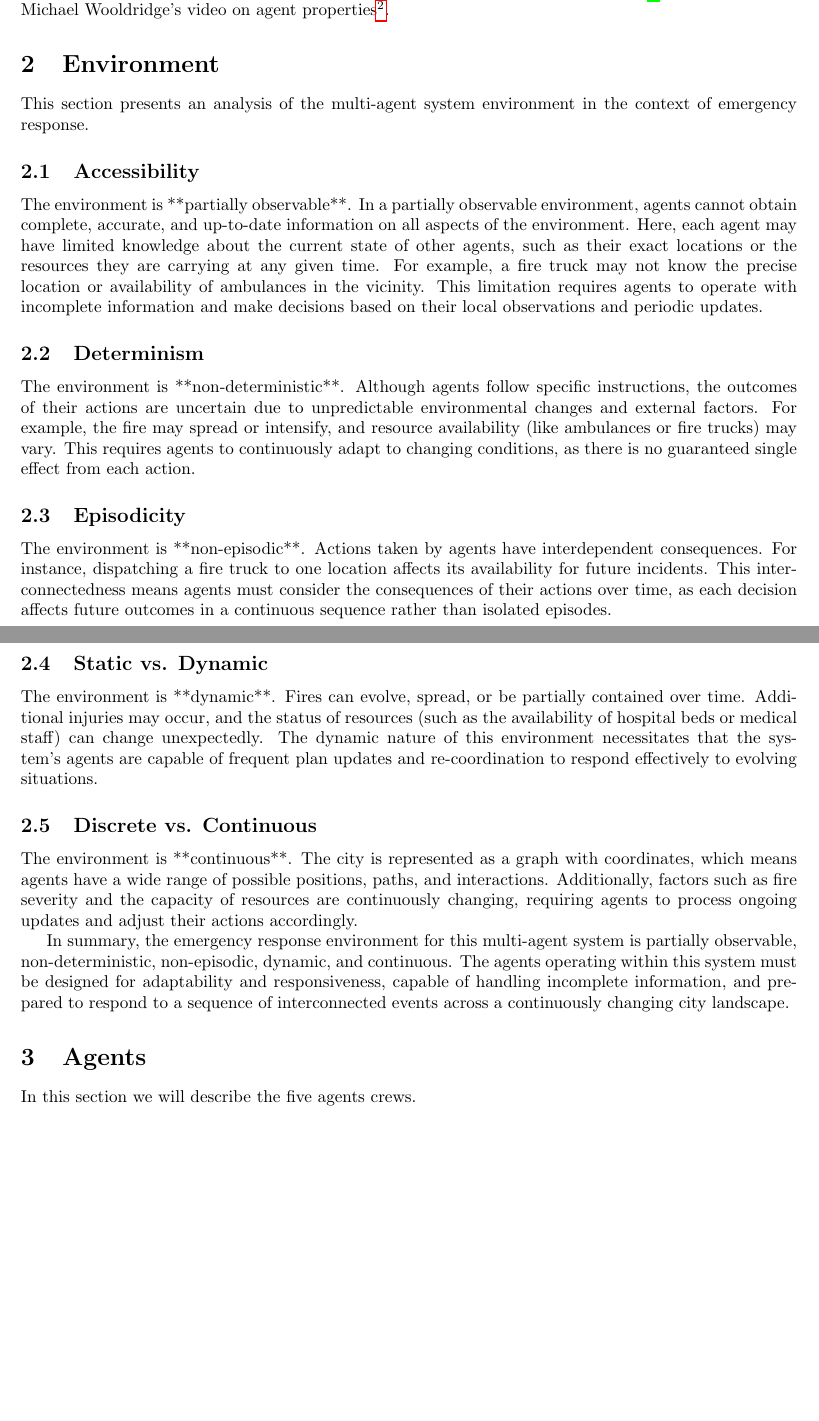
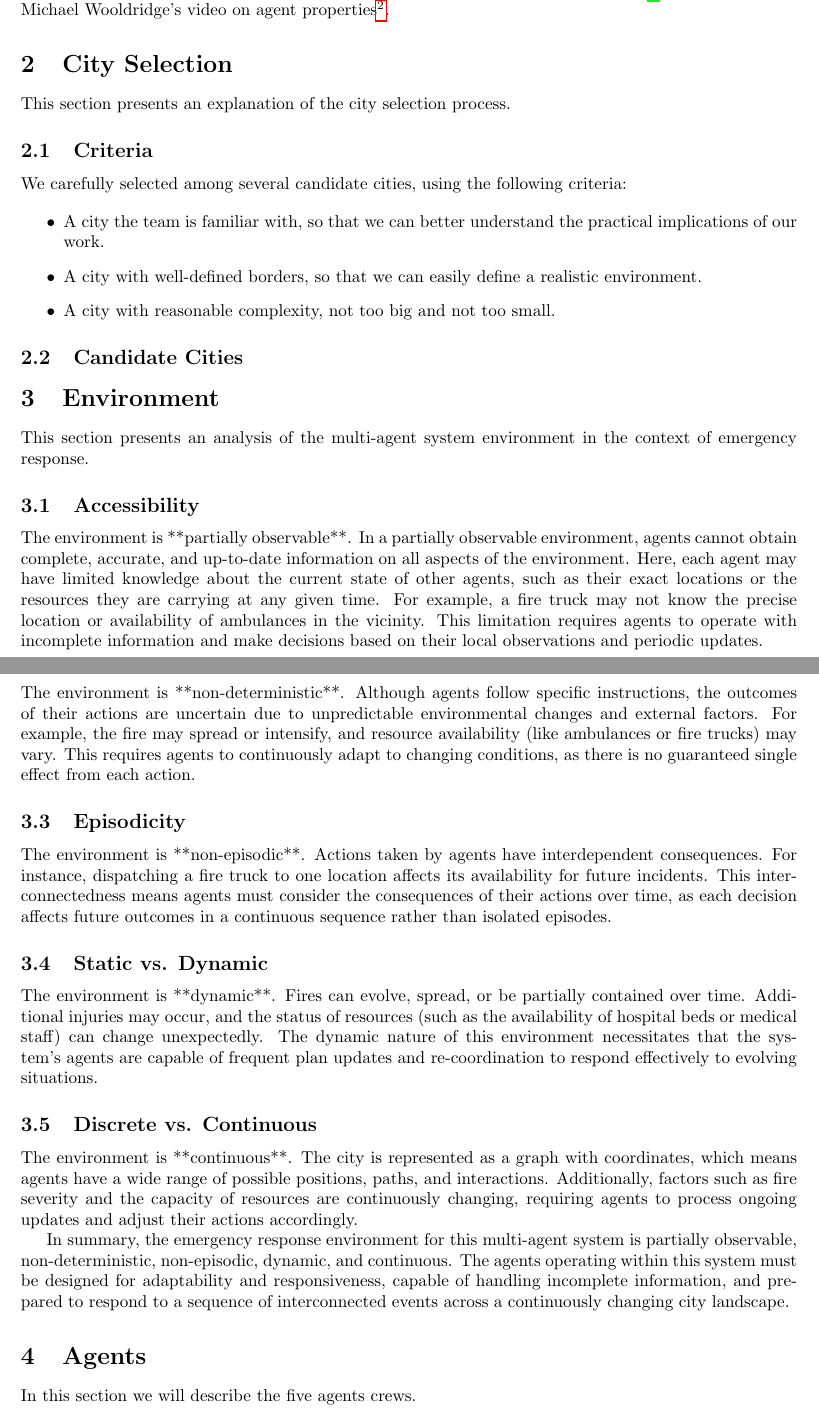
Before and after one commit to ZachParent/mai-multi-agent-systems, a LaTeX document (practical/reports/design/design.tex, which reads practical/reports/design/2-city-selection.tex, practical/reports/design/3-agents.tex, practical/reports/design/4-agents.tex): two parts of pages 2 and 3 of 8 before the commit and two parts of pages 2 and 4 of 9 after it, joined at a grey line, cut so that both start at the same text, the shorter picture padded with empty space. Compiled offline with pdfLaTeX.

Commit message:
add 2-city-selection and shift the numbers for other sections

```diff
--- /dev/null
+++ b/practical/reports/design/2-city-selection.tex
@@ -0,0 +1,16 @@
+\section{City Selection}
+\label{sec:city-selection}
+
+This section presents an explanation of the city selection process.
+
+\subsection{Criteria}
+
+We carefully selected among several candidate cities, using the following criteria:
+
+\begin{itemize}
+    \item A city the team is familiar with, so that we can better understand the practical implications of our work.
+    \item A city with well-defined borders, so that we can easily define a realistic environment.
+    \item A city with reasonable complexity, not too big and not too small.
+\end{itemize}
+
+\subsection{Candidate Cities}
--- a/practical/reports/design/3-agents.tex
+++ /dev/null
@@ -1,7 +0,0 @@
-\section{Agents}
-In this section we will describe the five agents crews.
-\label{sec:agents}
-
-\input{3.1-emergency-services.tex}
-\input{3.2-medical-services.tex}
-\input{3.3-public-communication.tex}
--- /dev/null
+++ b/practical/reports/design/4-agents.tex
@@ -0,0 +1,7 @@
+\section{Agents}
+In this section we will describe the five agents crews.
+\label{sec:agents}
+
+\input{4.1-emergency-services.tex}
+\input{4.2-medical-services.tex}
+\input{4.3-public-communication.tex}
--- a/practical/reports/design/design.tex
+++ b/practical/reports/design/design.tex
@@ -2,6 +2,7 @@
 \usepackage[utf8]{inputenc}
 \usepackage{cite}
 \usepackage{hyperref}
+\usepackage{graphicx}
 \usepackage[margin=1in]{geometry}
 
 \title{Your Report Title}
```
Also changed, not shown: practical/reports/design/3-environment.tex (renamed from practical/reports/design/2-environment.tex), practical/reports/design/4.1-emergency-services.tex (renamed from practical/reports/design/3.1-emergency-services.tex), practical/reports/design/4.2-medical-services.tex (renamed from practical/reports/design/3.2-medical-services.tex), practical/reports/design/4.3-public-communication.tex (renamed from practical/reports/design/3.3-public-communication.tex), practical/reports/design/design.pdf, practical/reports/design/2-city-selection.tex (7 more changed lines), practical/reports/design/design.tex (5 more changed lines).
